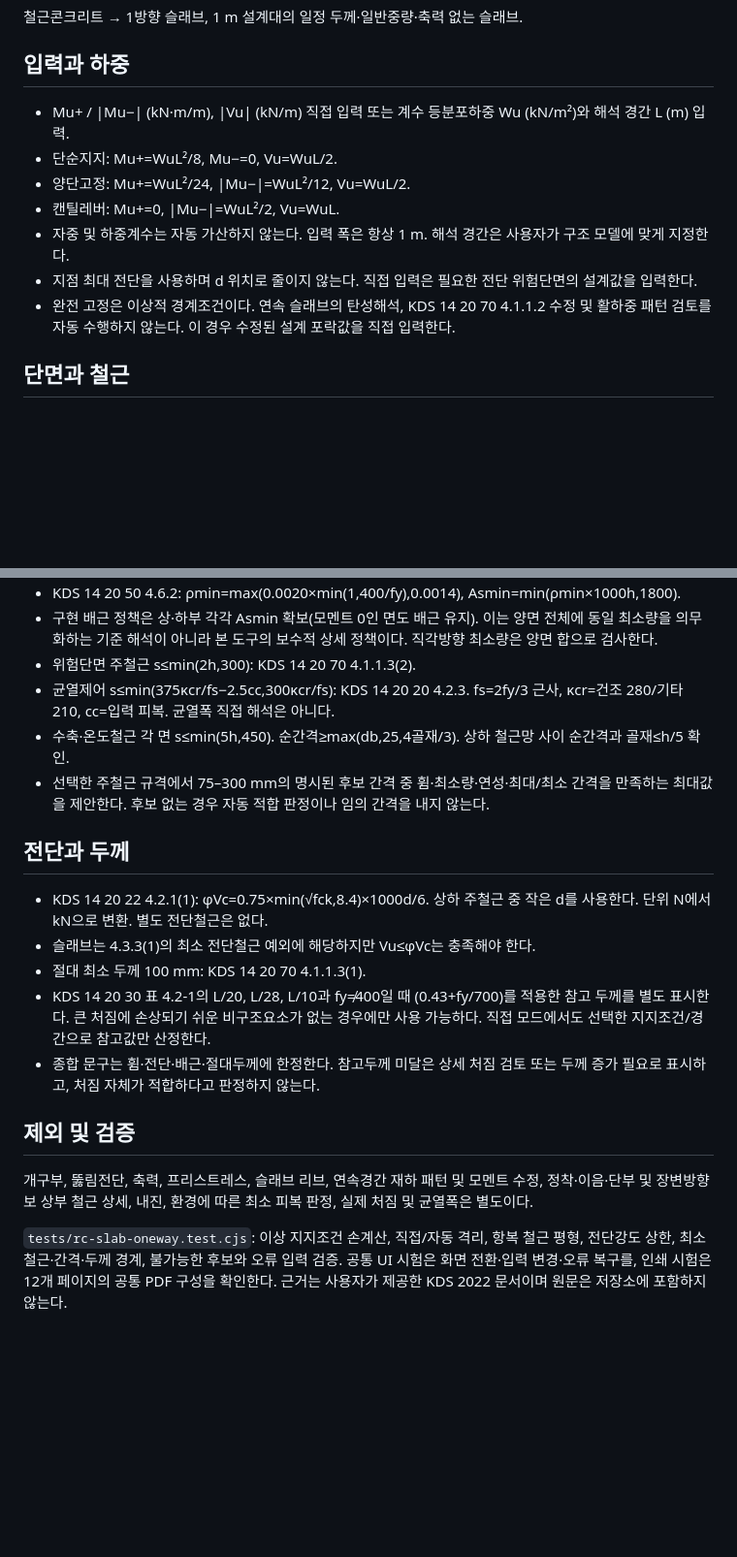
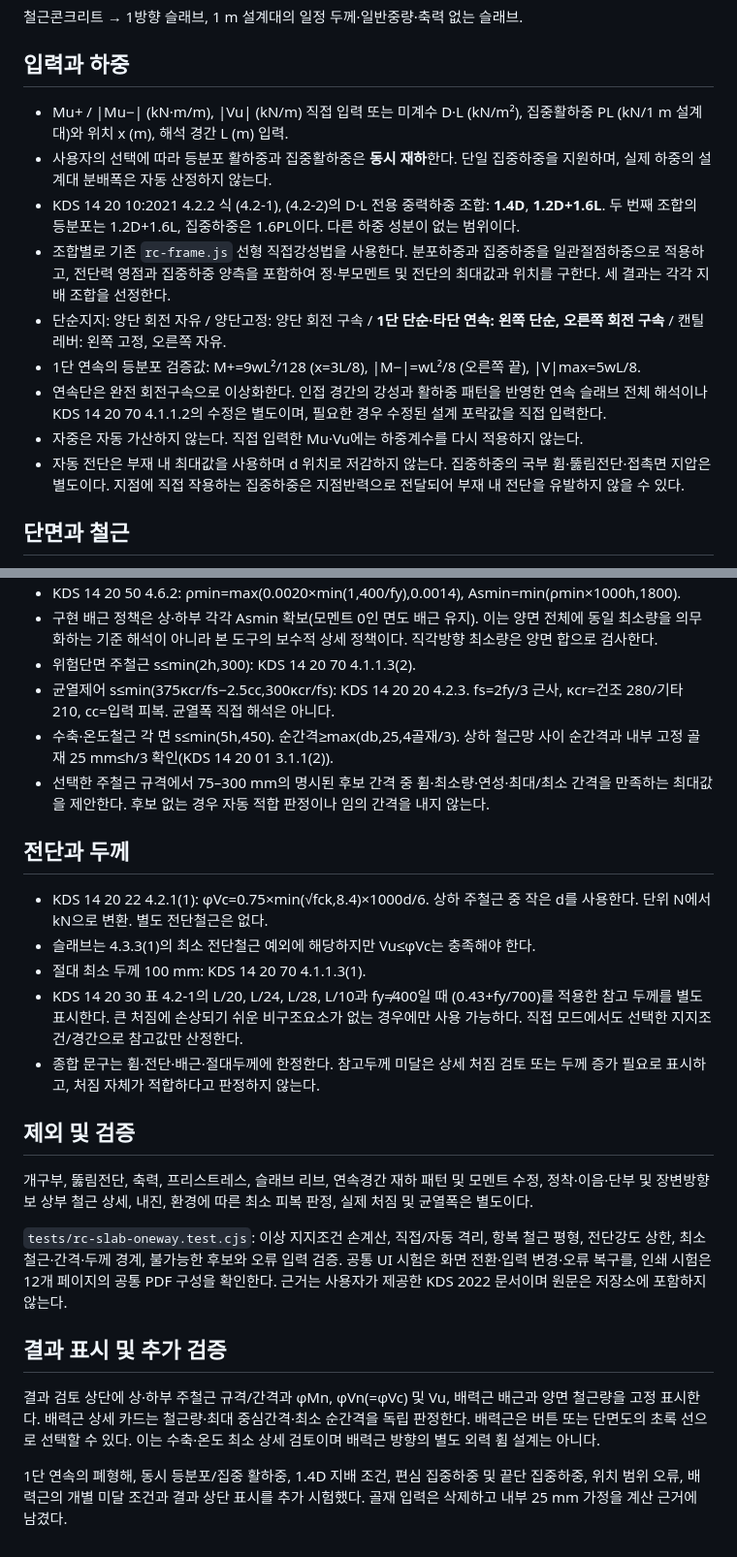
Before and after one commit to deugyi/kds-check, a Markdown page: docs/rc-slab-oneway.md, 2 parts joined by grey strips. Shown at 97% size. GitHub-like rendering; blank space fills up the shorter version.

Commit message:
Document slab load combinations and support assumptions

```diff
--- a/docs/rc-slab-oneway.md
+++ b/docs/rc-slab-oneway.md
@@ -4,13 +4,15 @@
 
 ## 입력과 하중
 
-- Mu+ / |Mu−| (kN·m/m), |Vu| (kN/m) 직접 입력 또는 계수 등분포하중 Wu (kN/m²)와 해석 경간 L (m) 입력.
-- 단순지지: Mu+=WuL²/8, Mu−=0, Vu=WuL/2.
-- 양단고정: Mu+=WuL²/24, |Mu−|=WuL²/12, Vu=WuL/2.
-- 캔틸레버: Mu+=0, |Mu−|=WuL²/2, Vu=WuL.
-- 자중 및 하중계수는 자동 가산하지 않는다. 입력 폭은 항상 1 m. 해석 경간은 사용자가 구조 모델에 맞게 지정한다.
-- 지점 최대 전단을 사용하며 d 위치로 줄이지 않는다. 직접 입력은 필요한 전단 위험단면의 설계값을 입력한다.
-- 완전 고정은 이상적 경계조건이다. 연속 슬래브의 탄성해석, KDS 14 20 70 4.1.1.2 수정 및 활하중 패턴 검토를 자동 수행하지 않는다. 이 경우 수정된 설계 포락값을 직접 입력한다.
+- Mu+ / |Mu−| (kN·m/m), |Vu| (kN/m) 직접 입력 또는 미계수 D·L (kN/m²), 집중활하중 PL (kN/1 m 설계대)와 위치 x (m), 해석 경간 L (m) 입력.
+- 사용자의 선택에 따라 등분포 활하중과 집중활하중은 **동시 재하**한다. 단일 집중하중을 지원하며, 실제 하중의 설계대 분배폭은 자동 산정하지 않는다.
+- KDS 14 20 10:2021 4.2.2 식 (4.2-1), (4.2-2)의 D·L 전용 중력하중 조합: **1.4D**, **1.2D+1.6L**. 두 번째 조합의 등분포는 1.2D+1.6L, 집중하중은 1.6PL이다. 다른 하중 성분이 없는 범위이다.
+- 조합별로 기존 `rc-frame.js` 선형 직접강성법을 사용한다. 분포하중과 집중하중을 일관절점하중으로 적용하고, 전단력 영점과 집중하중 양측을 포함하여 정·부모멘트 및 전단의 최대값과 위치를 구한다. 세 결과는 각각 지배 조합을 선정한다.
+- 단순지지: 양단 회전 자유 / 양단고정: 양단 회전 구속 / **1단 단순·타단 연속: 왼쪽 단순, 오른쪽 회전 구속** / 캔틸레버: 왼쪽 고정, 오른쪽 자유.
+- 1단 연속의 등분포 검증값: M+=9wL²/128 (x=3L/8), |M−|=wL²/8 (오른쪽 끝), |V|max=5wL/8.
+- 연속단은 완전 회전구속으로 이상화한다. 인접 경간의 강성과 활하중 패턴을 반영한 연속 슬래브 전체 해석이나 KDS 14 20 70 4.1.1.2의 수정은 별도이며, 필요한 경우 수정된 설계 포락값을 직접 입력한다.
+- 자중은 자동 가산하지 않는다. 직접 입력한 Mu·Vu에는 하중계수를 다시 적용하지 않는다.
+- 자동 전단은 부재 내 최대값을 사용하며 d 위치로 저감하지 않는다. 집중하중의 국부 휨·뚫림전단·접촉면 지압은 별도이다. 지점에 직접 작용하는 집중하중은 지점반력으로 전달되어 부재 내 전단을 유발하지 않을 수 있다.
 
 ## 단면과 철근
 
@@ -21,7 +23,7 @@
 - 구현 배근 정책은 상·하부 각각 Asmin 확보(모멘트 0인 면도 배근 유지). 이는 양면 전체에 동일 최소량을 의무화하는 기준 해석이 아니라 본 도구의 보수적 상세 정책이다. 직각방향 최소량은 양면 합으로 검사한다.
 - 위험단면 주철근 s≤min(2h,300): KDS 14 20 70 4.1.1.3(2).
 - 균열제어 s≤min(375κcr/fs−2.5cc,300κcr/fs): KDS 14 20 20 4.2.3. fs=2fy/3 근사, κcr=건조 280/기타 210, cc=입력 피복. 균열폭 직접 해석은 아니다.
-- 수축·온도철근 각 면 s≤min(5h,450). 순간격≥max(db,25,4골재/3). 상하 철근망 사이 순간격과 골재≤h/5 확인.
+- 수축·온도철근 각 면 s≤min(5h,450). 순간격≥max(db,25,4골재/3). 상하 철근망 사이 순간격과 내부 고정 골재 25 mm≤h/3 확인(KDS 14 20 01 3.1.1(2)).
 - 선택한 주철근 규격에서 75–300 mm의 명시된 후보 간격 중 휨·최소량·연성·최대/최소 간격을 만족하는 최대값을 제안한다. 후보 없는 경우 자동 적합 판정이나 임의 간격을 내지 않는다.
 
 ## 전단과 두께
@@ -29,7 +31,7 @@
 - KDS 14 20 22 4.2.1(1): φVc=0.75×min(√fck,8.4)×1000d/6. 상하 주철근 중 작은 d를 사용한다. 단위 N에서 kN으로 변환. 별도 전단철근은 없다.
 - 슬래브는 4.3.3(1)의 최소 전단철근 예외에 해당하지만 Vu≤φVc는 충족해야 한다.
 - 절대 최소 두께 100 mm: KDS 14 20 70 4.1.1.3(1).
-- KDS 14 20 30 표 4.2-1의 L/20, L/28, L/10과 fy≠400일 때 (0.43+fy/700)를 적용한 참고 두께를 별도 표시한다. 큰 처짐에 손상되기 쉬운 비구조요소가 없는 경우에만 사용 가능하다. 직접 모드에서도 선택한 지지조건/경간으로 참고값만 산정한다.
+- KDS 14 20 30 표 4.2-1의 L/20, L/24, L/28, L/10과 fy≠400일 때 (0.43+fy/700)를 적용한 참고 두께를 별도 표시한다. 큰 처짐에 손상되기 쉬운 비구조요소가 없는 경우에만 사용 가능하다. 직접 모드에서도 선택한 지지조건/경간으로 참고값만 산정한다.
 - 종합 문구는 휨·전단·배근·절대두께에 한정한다. 참고두께 미달은 상세 처짐 검토 또는 두께 증가 필요로 표시하고, 처짐 자체가 적합하다고 판정하지 않는다.
 
 ## 제외 및 검증
@@ -37,3 +39,10 @@
 개구부, 뚫림전단, 축력, 프리스트레스, 슬래브 리브, 연속경간 재하 패턴 및 모멘트 수정, 정착·이음·단부 및 장변방향 보 상부 철근 상세, 내진, 환경에 따른 최소 피복 판정, 실제 처짐 및 균열폭은 별도이다.
 
 `tests/rc-slab-oneway.test.cjs`: 이상 지지조건 손계산, 직접/자동 격리, 항복 철근 평형, 전단강도 상한, 최소철근·간격·두께 경계, 불가능한 후보와 오류 입력 검증. 공통 UI 시험은 화면 전환·입력 변경·오류 복구를, 인쇄 시험은 12개 페이지의 공통 PDF 구성을 확인한다. 근거는 사용자가 제공한 KDS 2022 문서이며 원문은 저장소에 포함하지 않는다.
+
+
+## 결과 표시 및 추가 검증
+
+결과 검토 상단에 상·하부 주철근 규격/간격과 φMn, φVn(=φVc) 및 Vu, 배력근 배근과 양면 철근량을 고정 표시한다. 배력근 상세 카드는 철근량·최대 중심간격·최소 순간격을 독립 판정한다. 배력근은 버튼 또는 단면도의 초록 선으로 선택할 수 있다. 이는 수축·온도 최소 상세 검토이며 배력근 방향의 별도 외력 휨 설계는 아니다.
+
+1단 연속의 폐형해, 동시 등분포/집중 활하중, 1.4D 지배 조건, 편심 집중하중 및 끝단 집중하중, 위치 범위 오류, 배력근의 개별 미달 조건과 결과 상단 표시를 추가 시험했다. 골재 입력은 삭제하고 내부 25 mm 가정을 계산 근거에 남겼다.
```
